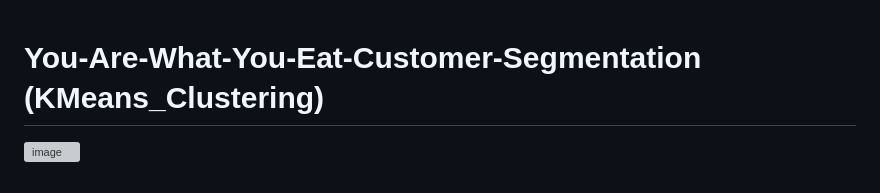
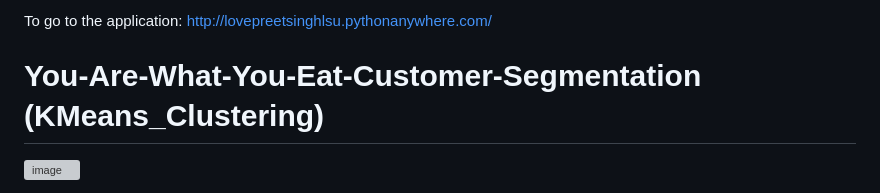
Before and after one commit to lovepreetkhandal/You-Are-What-You-Eat-Customer-Segmentation-KMeans_Clustering, a Markdown page: README.md, the part around the change. GitHub-like rendering; grey boxes are pictures that could not be loaded.

```diff
--- a/README.md
+++ b/README.md
@@ -1,3 +1,4 @@
+To go to the application: http://lovepreetsinghlsu.pythonanywhere.com/
 
 # You-Are-What-You-Eat-Customer-Segmentation (KMeans_Clustering)
 ![image](https://user-images.githubusercontent.com/100878908/190882867-f6c96482-e2e6-4c9e-841e-afc5be92c351.png)
```
